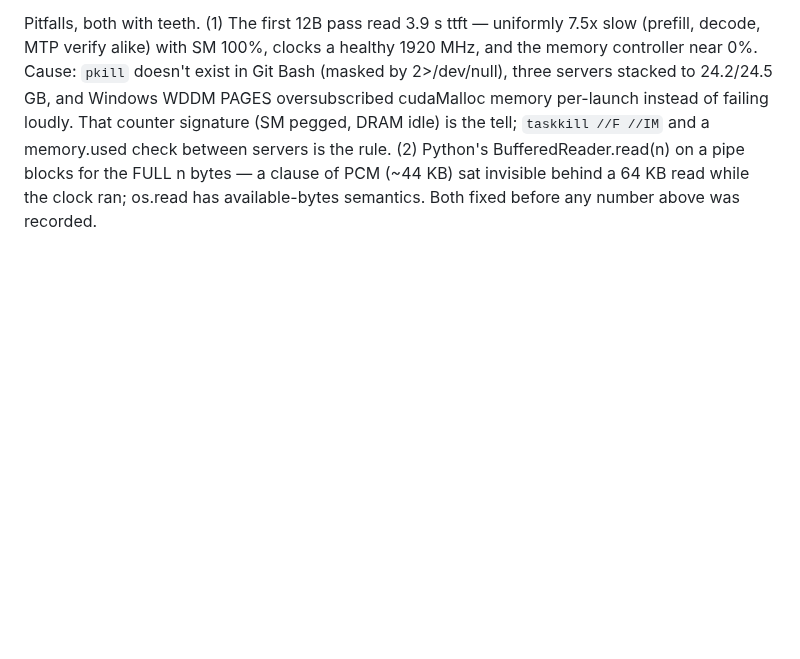
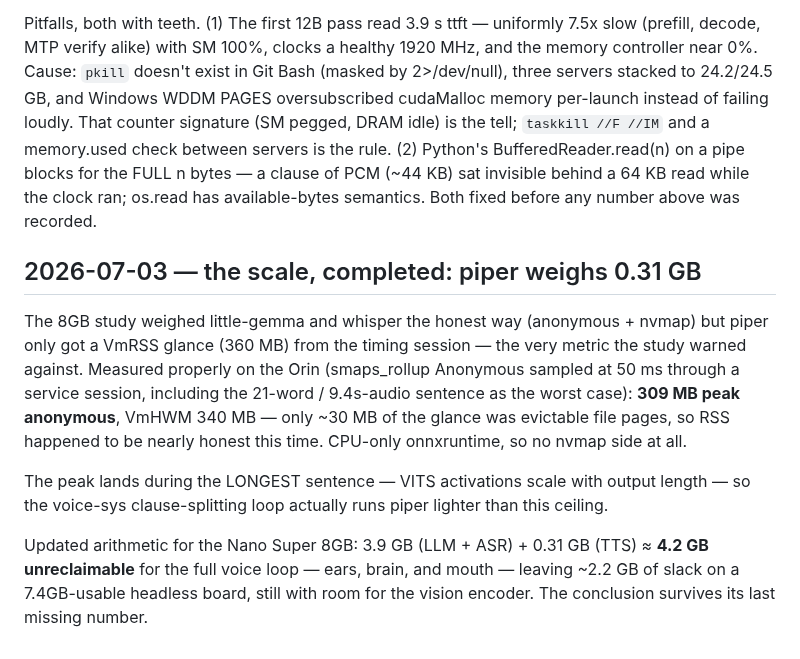
Before and after one commit to cortexist/little-gemma, a Markdown page: docs/prefill-performance-journal.md, the part around the change. Rendered like a GitHub page; blank space fills up the shorter version.

Commit message:
doc(journal): piper on the scale — 309MB peak anon, full voice stack 4.2GB on the 8GB Nano
Co-Authored-By: Claude Fable 5 <noreply@anthropic.com>
Claude-Session: https://claude.ai/code/session_01KSRK57bnPRQZGrzXubazXv

```diff
--- a/docs/prefill-performance-journal.md
+++ b/docs/prefill-performance-journal.md
@@ -1283,3 +1283,24 @@ BufferedReader.read(n) on a pipe blocks for the FULL n bytes — a
 clause of PCM (~44 KB) sat invisible behind a 64 KB read while the
 clock ran; os.read has available-bytes semantics. Both fixed before any
 number above was recorded.
+
+## 2026-07-03 — the scale, completed: piper weighs 0.31 GB
+
+The 8GB study weighed little-gemma and whisper the honest way
+(anonymous + nvmap) but piper only got a VmRSS glance (360 MB) from the
+timing session — the very metric the study warned against. Measured
+properly on the Orin (smaps_rollup Anonymous sampled at 50 ms through a
+service session, including the 21-word / 9.4s-audio sentence as the
+worst case): **309 MB peak anonymous**, VmHWM 340 MB — only ~30 MB of
+the glance was evictable file pages, so RSS happened to be nearly
+honest this time. CPU-only onnxruntime, so no nvmap side at all.
+
+The peak lands during the LONGEST sentence — VITS activations scale
+with output length — so the voice-sys clause-splitting loop actually
+runs piper lighter than this ceiling.
+
+Updated arithmetic for the Nano Super 8GB: 3.9 GB (LLM + ASR) + 0.31 GB
+(TTS) ≈ **4.2 GB unreclaimable** for the full voice loop — ears, brain,
+and mouth — leaving ~2.2 GB of slack on a 7.4GB-usable headless board,
+still with room for the vision encoder. The conclusion survives its
+last missing number.
```
